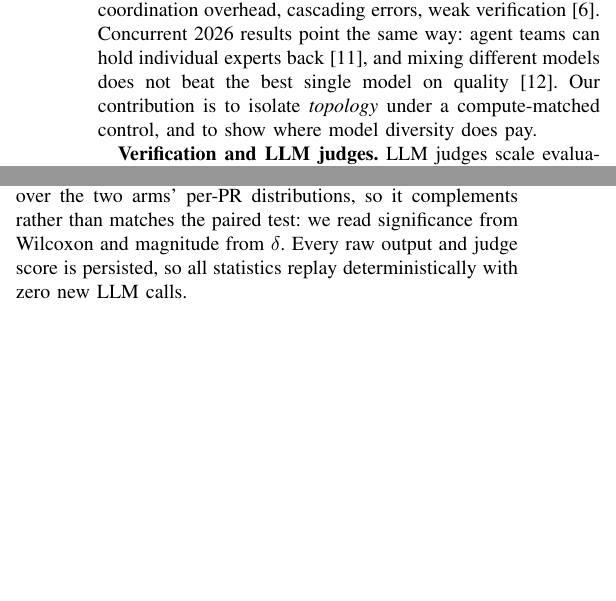
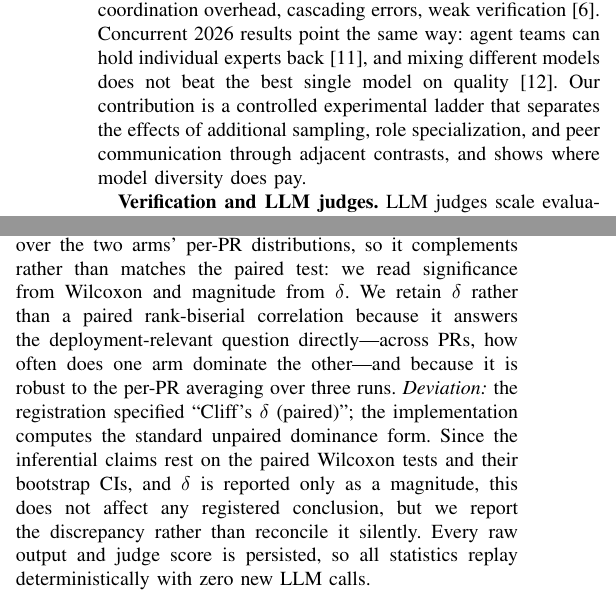
Before and after one commit to SharonHuang77/rap-review-research, a LaTeX paper (docs/paper/capstone_week11_full.tex): two parts of the columns of page 2 of 6, joined at a grey line, cut so that both start at the same text, the shorter picture padded with empty space. Compiled offline with pdfLaTeX.

Commit message:
docs(paper): reviewer polish — title, captions, framing consistency
- Title: "Communication Topologies" -> "Review Workflows"; the paper varies
  sampling, specialization, and communication, not topology alone.
- Table II caption: "what it costs" -> "inference overhead" (no dollar costs
  are measured).
- Fig. 3 caption: replace the vague closing sentence with what the panels
  actually show.
- Related Work: "isolate topology under a compute-matched control" -> the
  adjacent-contrast ladder framing.
- Threats/Internal: stop claiming roles and sampling budget are held fixed;
  they are manipulated by design.
- Justify Cliff's delta over paired rank-biserial, AND disclose a deviation
  found while verifying that justification: 04-preregistration.md:275 specifies
  "Cliff's delta (paired)" but src/analysis/stats.ts:76 implements the standard
  unpaired dominance form. Inferential claims rest on the paired Wilcoxon tests,
  so no registered conclusion changes, but the discrepancy is now reported.

Co-Authored-By: Claude Opus 4.8 <noreply@anthropic.com>

```diff
--- a/docs/paper/capstone_week11_full.tex
+++ b/docs/paper/capstone_week11_full.tex
@@ -132,8 +132,9 @@ LLM systems fail---coordination overhead, cascading errors, weak
 verification~\cite{whyfail}. Concurrent 2026 results point the same way: agent
 teams can hold individual experts back~\cite{pappu}, and mixing different models
 does not beat the best single model on quality~\cite{selfmoa}. Our contribution
-is to isolate \emph{topology} under a compute-matched control, and to show where
-model diversity does pay.
+is a controlled experimental ladder that separates the effects of additional
+sampling, role specialization, and peer communication through adjacent
+contrasts, and shows where model diversity does pay.
 
 \textbf{Verification and LLM judges.} LLM judges scale
 evaluation~\cite{llmjudge}, verifier-based selection converts extra samples into
@@ -234,7 +235,15 @@ on per-PR differences, with seeded percentile-bootstrap CIs over those
 differences and Holm--Bonferroni correction \emph{within} each hypothesis family
 (families are not pooled). Cliff's $\delta$ is an unpaired dominance measure over
 the two arms' per-PR distributions, so it complements rather than matches the
-paired test: we read significance from Wilcoxon and magnitude from $\delta$. Every raw output and judge score is
+paired test: we read significance from Wilcoxon and magnitude from $\delta$. We
+retain $\delta$ rather than a paired rank-biserial correlation because it answers
+the deployment-relevant question directly---across PRs, how often does one arm
+dominate the other---and because it is robust to the per-PR averaging over three
+runs. \emph{Deviation:} the registration specified ``Cliff's $\delta$ (paired)'';
+the implementation computes the standard unpaired dominance form. Since the
+inferential claims rest on the paired Wilcoxon tests and their bootstrap CIs, and
+$\delta$ is reported only as a magnitude, this does not affect any registered
+conclusion, but we report the discrepancy rather than reconcile it silently. Every raw output and judge score is
 persisted, so all statistics replay deterministically with zero new LLM calls.
 
 % =============================================================================
```
Also changed, not shown: docs/paper/capstone_week11_full.tex (22 more changed lines).
